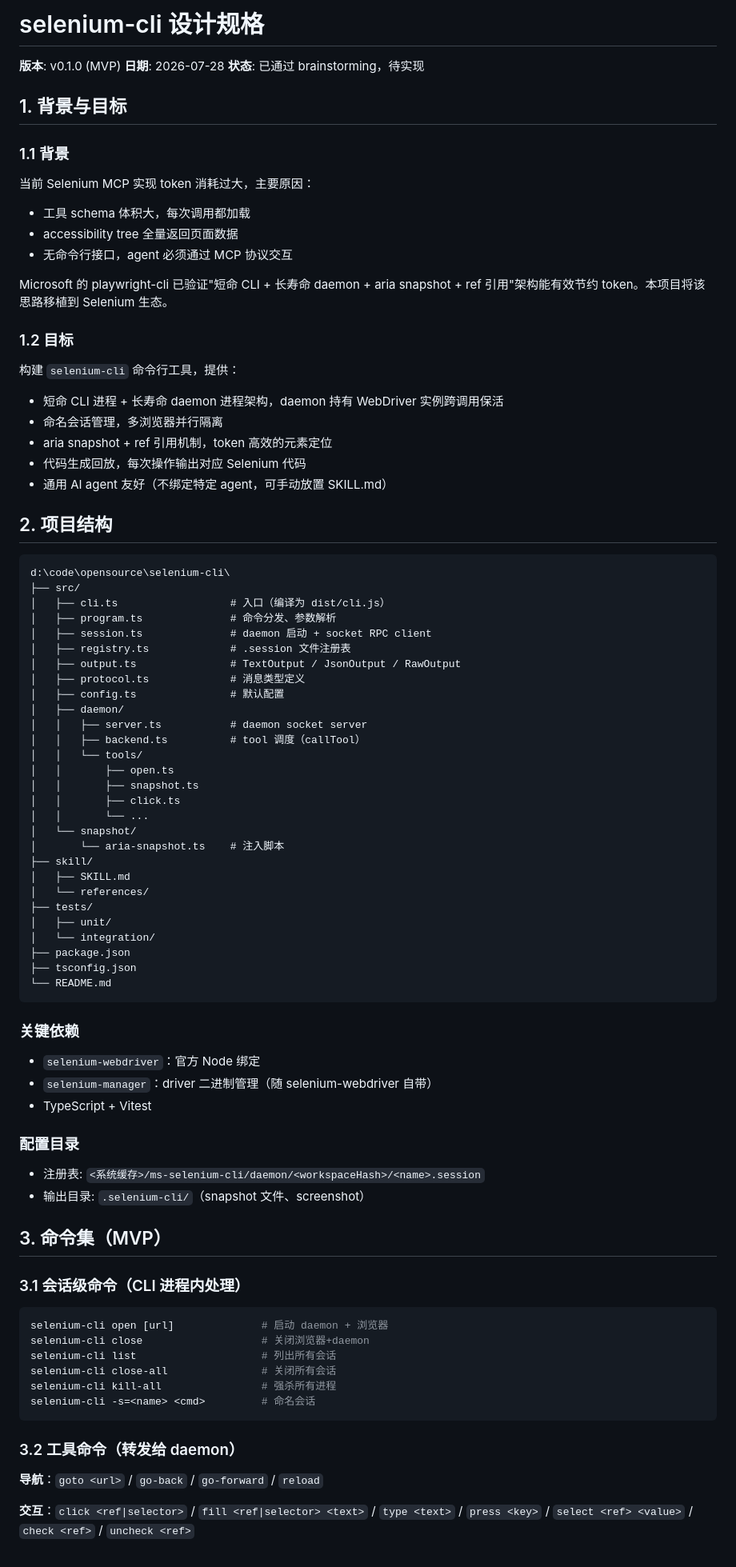
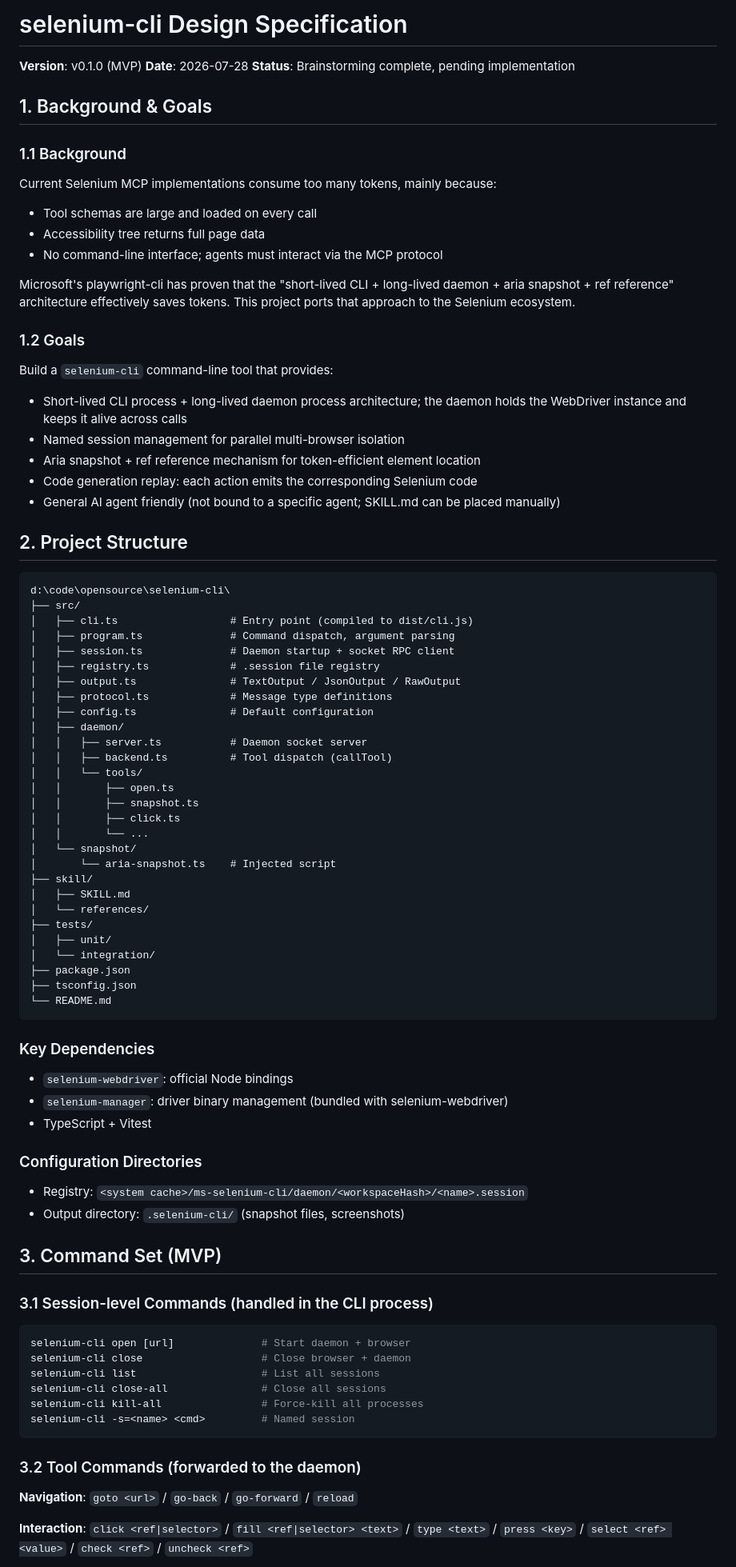
Before and after one commit to alaahong/se-cli, a Markdown page: docs/spec.md, the part around one of its changes. Shown at 80% size. GitHub-like rendering.

````diff
--- a/docs/spec.md
+++ b/docs/spec.md
@@ -1,51 +1,51 @@
-# selenium-cli 设计规格
+# selenium-cli Design Specification
 
-**版本**: v0.1.0 (MVP)
-**日期**: 2026-07-28
-**状态**: 已通过 brainstorming，待实现
+**Version**: v0.1.0 (MVP)
+**Date**: 2026-07-28
+**Status**: Brainstorming complete, pending implementation
 
-## 1. 背景与目标
+## 1. Background & Goals
 
-### 1.1 背景
+### 1.1 Background
 
-当前 Selenium MCP 实现 token 消耗过大，主要原因：
-- 工具 schema 体积大，每次调用都加载
-- accessibility tree 全量返回页面数据
-- 无命令行接口，agent 必须通过 MCP 协议交互
+Current Selenium MCP implementations consume too many tokens, mainly because:
+- Tool schemas are large and loaded on every call
+- Accessibility tree returns full page data
+- No command-line interface; agents must interact via the MCP protocol
 
-Microsoft 的 playwright-cli 已验证"短命 CLI + 长寿命 daemon + aria snapshot + ref 引用"架构能有效节约 token。本项目将该思路移植到 Selenium 生态。
+Microsoft's playwright-cli has proven that the "short-lived CLI + long-lived daemon + aria snapshot + ref reference" architecture effectively saves tokens. This project ports that approach to the Selenium ecosystem.
 
-### 1.2 目标
+### 1.2 Goals
 
-构建 `selenium-cli` 命令行工具，提供：
-- 短命 CLI 进程 + 长寿命 daemon 进程架构，daemon 持有 WebDriver 实例跨调用保活
-- 命名会话管理，多浏览器并行隔离
-- aria snapshot + ref 引用机制，token 高效的元素定位
-- 代码生成回放，每次操作输出对应 Selenium 代码
-- 通用 AI agent 友好（不绑定特定 agent，可手动放置 SKILL.md）
+Build a `selenium-cli` command-line tool that provides:
+- Short-lived CLI process + long-lived daemon process architecture; the daemon holds the WebDriver instance and keeps it alive across calls
+- Named session management for parallel multi-browser isolation
+- Aria snapshot + ref reference mechanism for token-efficient element location
+- Code generation replay: each action emits the corresponding Selenium code
+- General AI agent friendly (not bound to a specific agent; SKILL.md can be placed manually)
 
-## 2. 项目结构
+## 2. Project Structure
 
 ```
 d:\code\opensource\selenium-cli\
 ├── src/
-│   ├── cli.ts                  # 入口（编译为 dist/cli.js）
-│   ├── program.ts              # 命令分发、参数解析
-│   ├── session.ts              # daemon 启动 + socket RPC client
-│   ├── registry.ts             # .session 文件注册表
+│   ├── cli.ts                  # Entry point (compiled to dist/cli.js)
+│   ├── program.ts              # Command dispatch, argument parsing
+│   ├── session.ts              # Daemon startup + socket RPC client
+│   ├── registry.ts             # .session file registry
 │   ├── output.ts               # TextOutput / JsonOutput / RawOutput
-│   ├── protocol.ts             # 消息类型定义
-│   ├── config.ts               # 默认配置
+│   ├── protocol.ts             # Message type definitions
+│   ├── config.ts               # Default configuration
 │   ├── daemon/
-│   │   ├── server.ts           # daemon socket server
-│   │   ├── backend.ts          # tool 调度（callTool）
+│   │   ├── server.ts           # Daemon socket server
+│   │   ├── backend.ts          # Tool dispatch (callTool)
 │   │   └── tools/
 │   │       ├── open.ts
 │   │       ├── snapshot.ts
 │   │       ├── click.ts
 │   │       └── ...
 │   └── snapshot/
-│       └── aria-snapshot.ts    # 注入脚本
+│       └── aria-snapshot.ts    # Injected script
 ├── skill/
 │   ├── SKILL.md
 │   └── references/
@@ -57,33 +57,33 @@ d:\code\opensource\selenium-cli\
 └── README.md
 ```
 
-### 关键依赖
+### Key Dependencies
 
-- `selenium-webdriver`：官方 Node 绑定
-- `selenium-manager`：driver 二进制管理（随 selenium-webdriver 自带）
+- `selenium-webdriver`: official Node bindings
+- `selenium-manager`: driver binary management (bundled with selenium-webdriver)
 - TypeScript + Vitest
 
-### 配置目录
+### Configuration Directories
 
-- 注册表: `<系统缓存>/ms-selenium-cli/daemon/<workspaceHash>/<name>.session`
-- 输出目录: `.selenium-cli/`（snapshot 文件、screenshot）
+- Registry: `<system cache>/ms-selenium-cli/daemon/<workspaceHash>/<name>.session`
+- Output directory: `.selenium-cli/` (snapshot files, screenshots)
 
-## 3. 命令集（MVP）
+## 3. Command Set (MVP)
 
-### 3.1 会话级命令（CLI 进程内处理）
+### 3.1 Session-level Commands (handled in the CLI process)
 
 ```bash
-selenium-cli open [url]              # 启动 daemon + 浏览器
-selenium-cli close                   # 关闭浏览器+daemon
-selenium-cli list                    # 列出所有会话
-selenium-cli close-all               # 关闭所有会话
-selenium-cli kill-all                # 强杀所有进程
-selenium-cli -s=<name> <cmd>         # 命名会话
+selenium-cli open [url]              # Start daemon + browser
+selenium-cli close                   # Close browser + daemon
+selenium-cli list                    # List all sessions
+selenium-cli close-all               # Close all sessions
+selenium-cli kill-all                # Force-kill all processes
+selenium-cli -s=<name> <cmd>         # Named session
 ```
 
-### 3.2 工具命令（转发给 daemon）
+### 3.2 Tool Commands (forwarded to the daemon)
 
-**导航**：`goto <url>` / `go-back` / `go-forward` / `reload`
+**Navigation**: `goto <url>` / `go-back` / `go-forward` / `reload`
 
-**交互**：`click <ref|selector>` / `fill <ref|selector> <text>` / `type <text>` / `press <key>` / `select <ref> <value>` / `check <ref>` / `uncheck <ref>`
+**Interaction**: `click <ref|selector>` / `fill <ref|selector> <text>` / `type <text>` / `press <key>` / `select <ref> <value>` / `check <ref>` / `uncheck <ref>`
 
````
Also changed, not shown: other parts of docs/spec.md (+139 -139 lines), README.md (+2 -2 lines).
